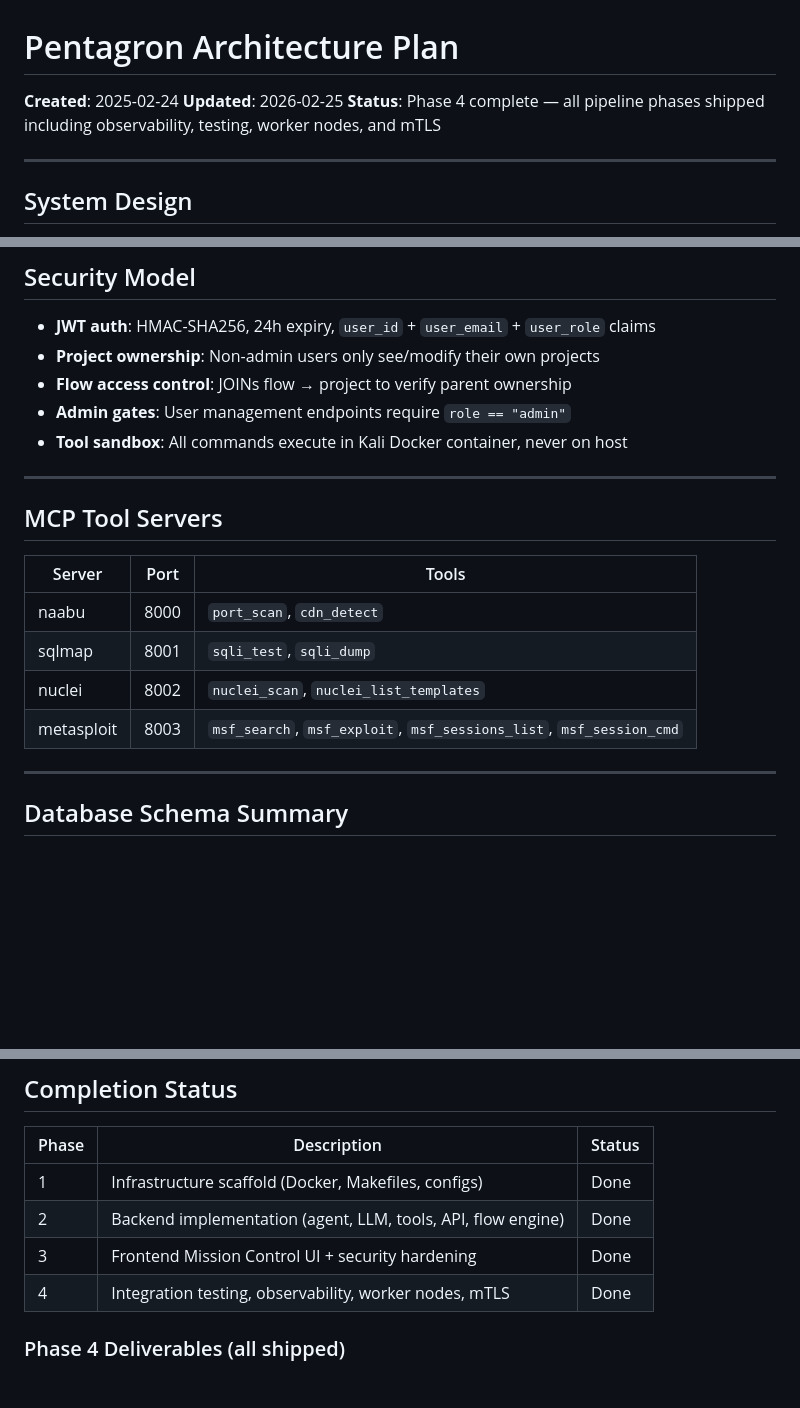
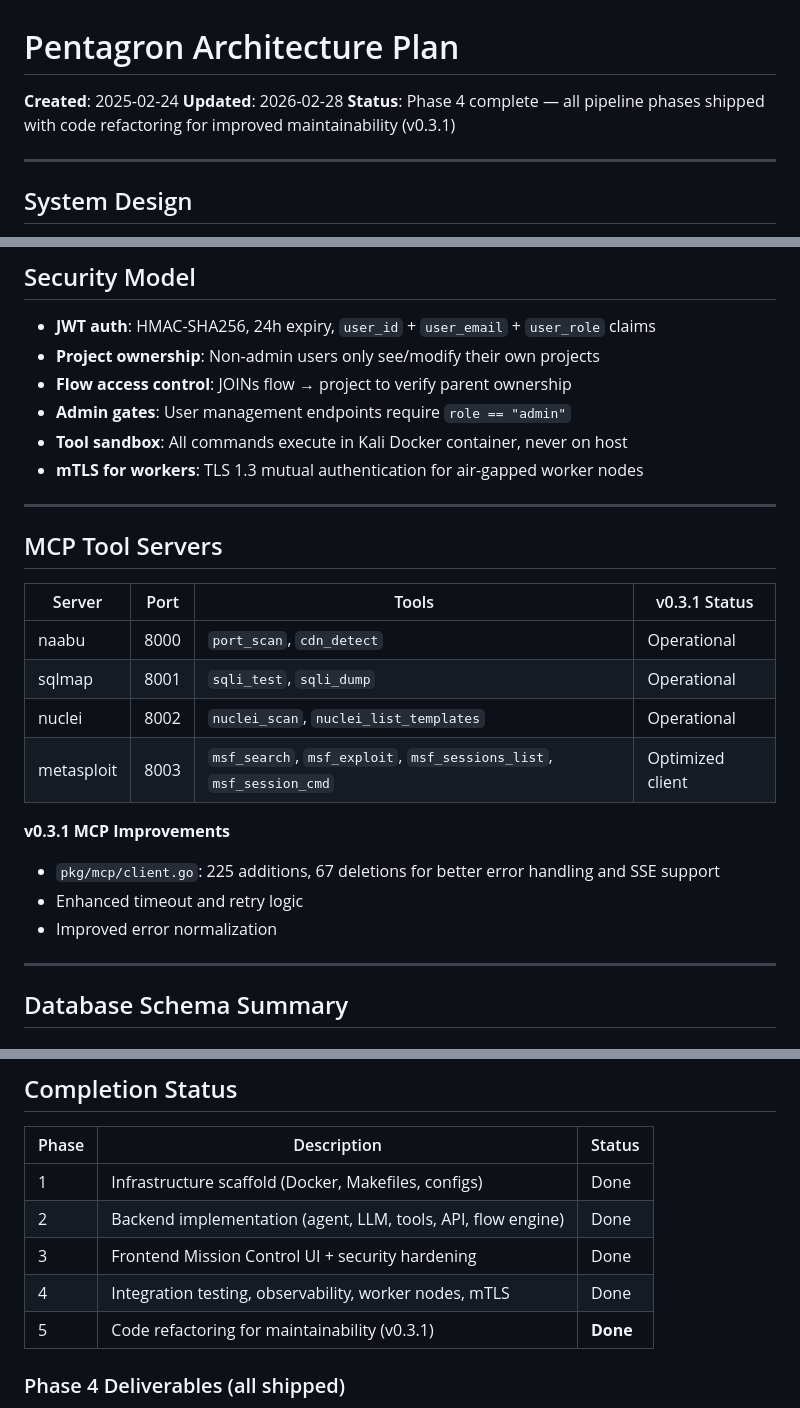
Before and after one commit to heytherevibin/Pentagron, a Markdown page: .claude/plans/pentagron-architecture.md, 3 parts joined by grey strips. Rendered like a GitHub page; blank space fills up the shorter version.

```diff
--- a/.claude/plans/pentagron-architecture.md
+++ b/.claude/plans/pentagron-architecture.md
@@ -1,8 +1,8 @@
 # Pentagron Architecture Plan
 
 **Created**: 2025-02-24
-**Updated**: 2026-02-25
-**Status**: Phase 4 complete — all pipeline phases shipped including observability, testing, worker nodes, and mTLS
+**Updated**: 2026-02-28
+**Status**: Phase 4 complete — all pipeline phases shipped with code refactoring for improved maintainability (v0.3.1)
 
 ---
 
@@ -162,17 +170,23 @@ Design system: JetBrains Mono, mc-* palette, dot-grid background, 2px corners, e
 - **Flow access control**: JOINs flow → project to verify parent ownership
 - **Admin gates**: User management endpoints require `role == "admin"`
 - **Tool sandbox**: All commands execute in Kali Docker container, never on host
+- **mTLS for workers**: TLS 1.3 mutual authentication for air-gapped worker nodes
 
 ---
 
 ## MCP Tool Servers
 
-| Server | Port | Tools |
-|--------|------|-------|
-| naabu | 8000 | `port_scan`, `cdn_detect` |
-| sqlmap | 8001 | `sqli_test`, `sqli_dump` |
-| nuclei | 8002 | `nuclei_scan`, `nuclei_list_templates` |
-| metasploit | 8003 | `msf_search`, `msf_exploit`, `msf_sessions_list`, `msf_session_cmd` |
+| Server | Port | Tools | v0.3.1 Status |
+|--------|------|-------|---------------|
+| naabu | 8000 | `port_scan`, `cdn_detect` | Operational |
+| sqlmap | 8001 | `sqli_test`, `sqli_dump` | Operational |
+| nuclei | 8002 | `nuclei_scan`, `nuclei_list_templates` | Operational |
+| metasploit | 8003 | `msf_search`, `msf_exploit`, `msf_sessions_list`, `msf_session_cmd` | Optimized client |
+
+**v0.3.1 MCP Improvements**
+- `pkg/mcp/client.go`: 225 additions, 67 deletions for better error handling and SSE support
+- Enhanced timeout and retry logic
+- Improved error normalization
 
 ---
 
@@ -204,6 +218,7 @@ Design system: JetBrains Mono, mc-* palette, dot-grid background, 2px corners, e
 | 2 | Backend implementation (agent, LLM, tools, API, flow engine) | Done |
 | 3 | Frontend Mission Control UI + security hardening | Done |
 | 4 | Integration testing, observability, worker nodes, mTLS | Done |
+| 5 | Code refactoring for maintainability (v0.3.1) | **Done** |
 
 ### Phase 4 Deliverables (all shipped)
 - EvoGraph read API (`GET /flows/:id/graph`) — Neo4j Cypher → D3 JSON
```
Also changed, not shown: other parts of .claude/plans/pentagron-architecture.md (+42 -2 lines).
